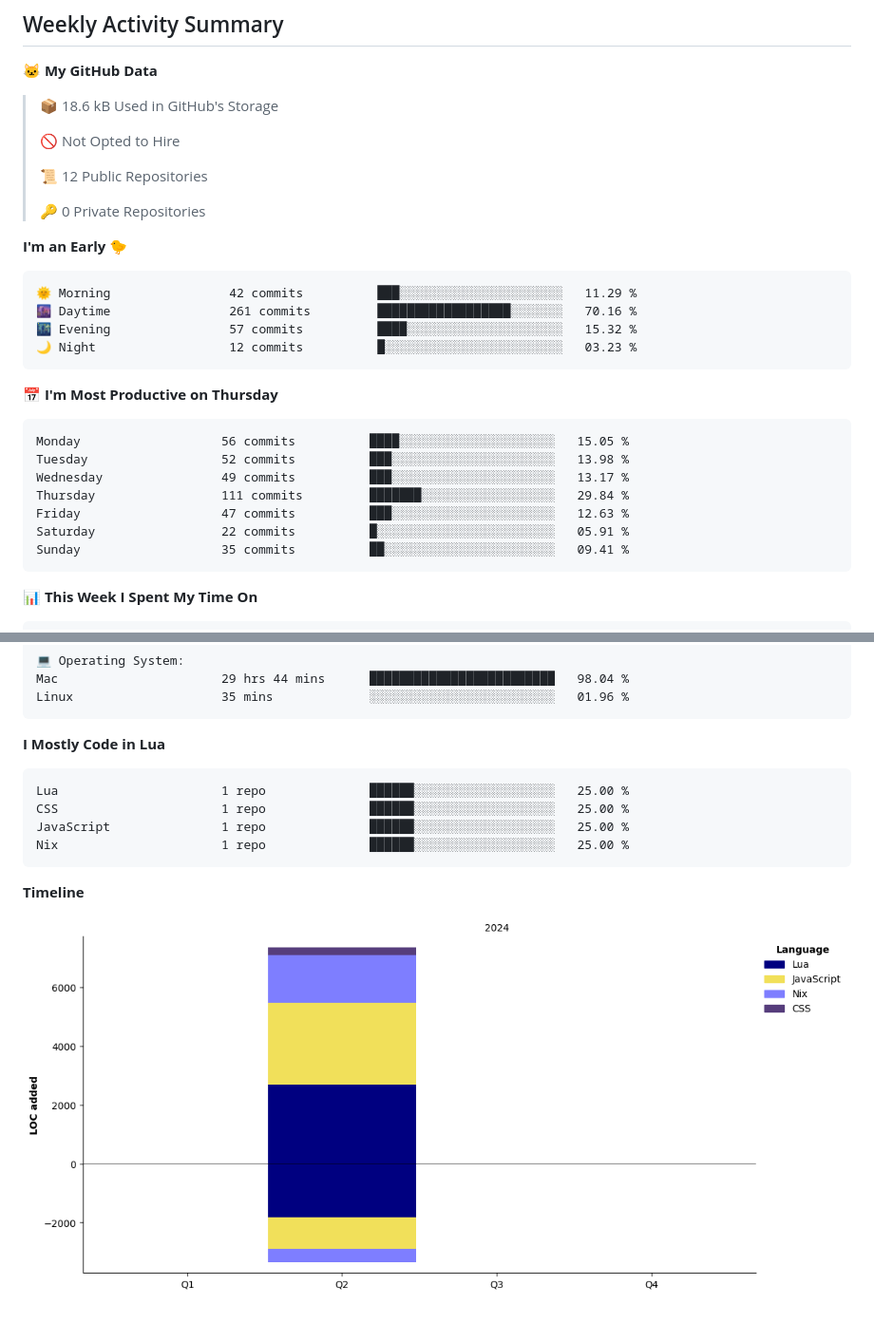
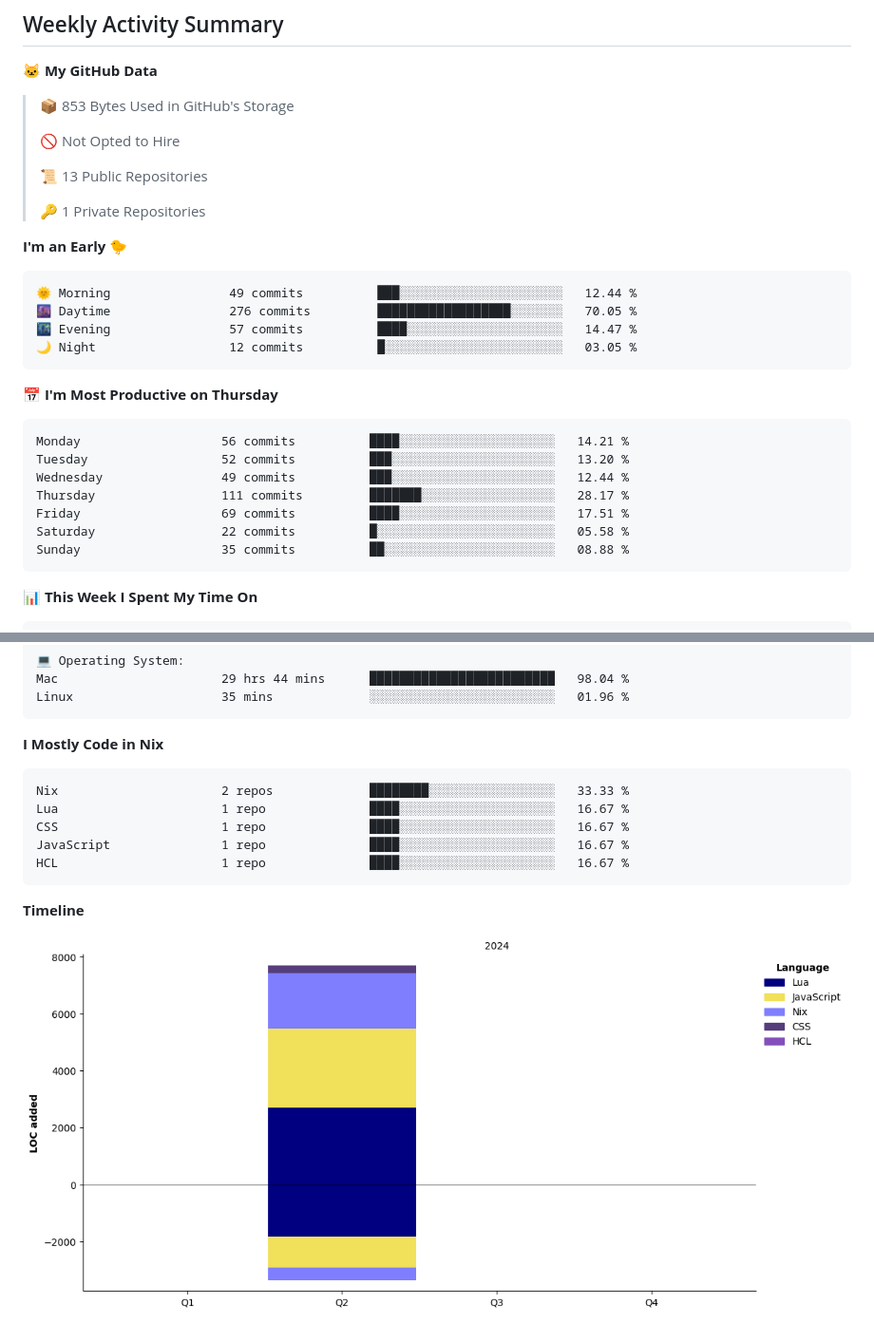
Before and after one commit to 27Aaron/27Aaron, a Markdown page: README.md, 2 parts joined by grey strips. Shown at 95% size. Drawn GitHub-style; pictures changed too: assets/bar_graph.png; folded sections open.

Commit message:
refactor: update activity

````diff
--- a/README.md
+++ b/README.md
@@ -91,32 +91,32 @@
 <!--START_SECTION:waka-->
 **🐱 My GitHub Data**
 
-> 📦 18.6 kB Used in GitHub's Storage
+> 📦 853 Bytes Used in GitHub's Storage
  >
 > 🚫 Not Opted to Hire
  >
-> 📜 12 Public Repositories
+> 📜 13 Public Repositories
  >
-> 🔑 0 Private Repositories
+> 🔑 1 Private Repositories
  >
 **I'm an Early 🐤**
 
 ```text
-🌞 Morning                42 commits          ███░░░░░░░░░░░░░░░░░░░░░░   11.29 %
-🌆 Daytime                261 commits         ██████████████████░░░░░░░   70.16 %
-🌃 Evening                57 commits          ████░░░░░░░░░░░░░░░░░░░░░   15.32 %
-🌙 Night                  12 commits          █░░░░░░░░░░░░░░░░░░░░░░░░   03.23 %
+🌞 Morning                49 commits          ███░░░░░░░░░░░░░░░░░░░░░░   12.44 %
+🌆 Daytime                276 commits         ██████████████████░░░░░░░   70.05 %
+🌃 Evening                57 commits          ████░░░░░░░░░░░░░░░░░░░░░   14.47 %
+🌙 Night                  12 commits          █░░░░░░░░░░░░░░░░░░░░░░░░   03.05 %
 ```
 📅 **I'm Most Productive on Thursday**
 
 ```text
-Monday                   56 commits          ████░░░░░░░░░░░░░░░░░░░░░   15.05 %
-Tuesday                  52 commits          ███░░░░░░░░░░░░░░░░░░░░░░   13.98 %
-Wednesday                49 commits          ███░░░░░░░░░░░░░░░░░░░░░░   13.17 %
-Thursday                 111 commits         ███████░░░░░░░░░░░░░░░░░░   29.84 %
-Friday                   47 commits          ███░░░░░░░░░░░░░░░░░░░░░░   12.63 %
-Saturday                 22 commits          █░░░░░░░░░░░░░░░░░░░░░░░░   05.91 %
-Sunday                   35 commits          ██░░░░░░░░░░░░░░░░░░░░░░░   09.41 %
+Monday                   56 commits          ████░░░░░░░░░░░░░░░░░░░░░   14.21 %
+Tuesday                  52 commits          ███░░░░░░░░░░░░░░░░░░░░░░   13.20 %
+Wednesday                49 commits          ███░░░░░░░░░░░░░░░░░░░░░░   12.44 %
+Thursday                 111 commits         ███████░░░░░░░░░░░░░░░░░░   28.17 %
+Friday                   69 commits          ████░░░░░░░░░░░░░░░░░░░░░   17.51 %
+Saturday                 22 commits          █░░░░░░░░░░░░░░░░░░░░░░░░   05.58 %
+Sunday                   35 commits          ██░░░░░░░░░░░░░░░░░░░░░░░   08.88 %
 ```
 
 
@@ -141,13 +141,14 @@ Mac                      29 hrs 44 mins      ███████████
 Linux                    35 mins             ░░░░░░░░░░░░░░░░░░░░░░░░░   01.96 %
 ```
 
-**I Mostly Code in Lua**
+**I Mostly Code in Nix**
 
 ```text
-Lua                      1 repo              ██████░░░░░░░░░░░░░░░░░░░   25.00 %
-CSS                      1 repo              ██████░░░░░░░░░░░░░░░░░░░   25.00 %
-JavaScript               1 repo              ██████░░░░░░░░░░░░░░░░░░░   25.00 %
-Nix                      1 repo              ██████░░░░░░░░░░░░░░░░░░░   25.00 %
+Nix                      2 repos             ████████░░░░░░░░░░░░░░░░░   33.33 %
+Lua                      1 repo              ████░░░░░░░░░░░░░░░░░░░░░   16.67 %
+CSS                      1 repo              ████░░░░░░░░░░░░░░░░░░░░░   16.67 %
+JavaScript               1 repo              ████░░░░░░░░░░░░░░░░░░░░░   16.67 %
+HCL                      1 repo              ████░░░░░░░░░░░░░░░░░░░░░   16.67 %
 ```
 
 
````
